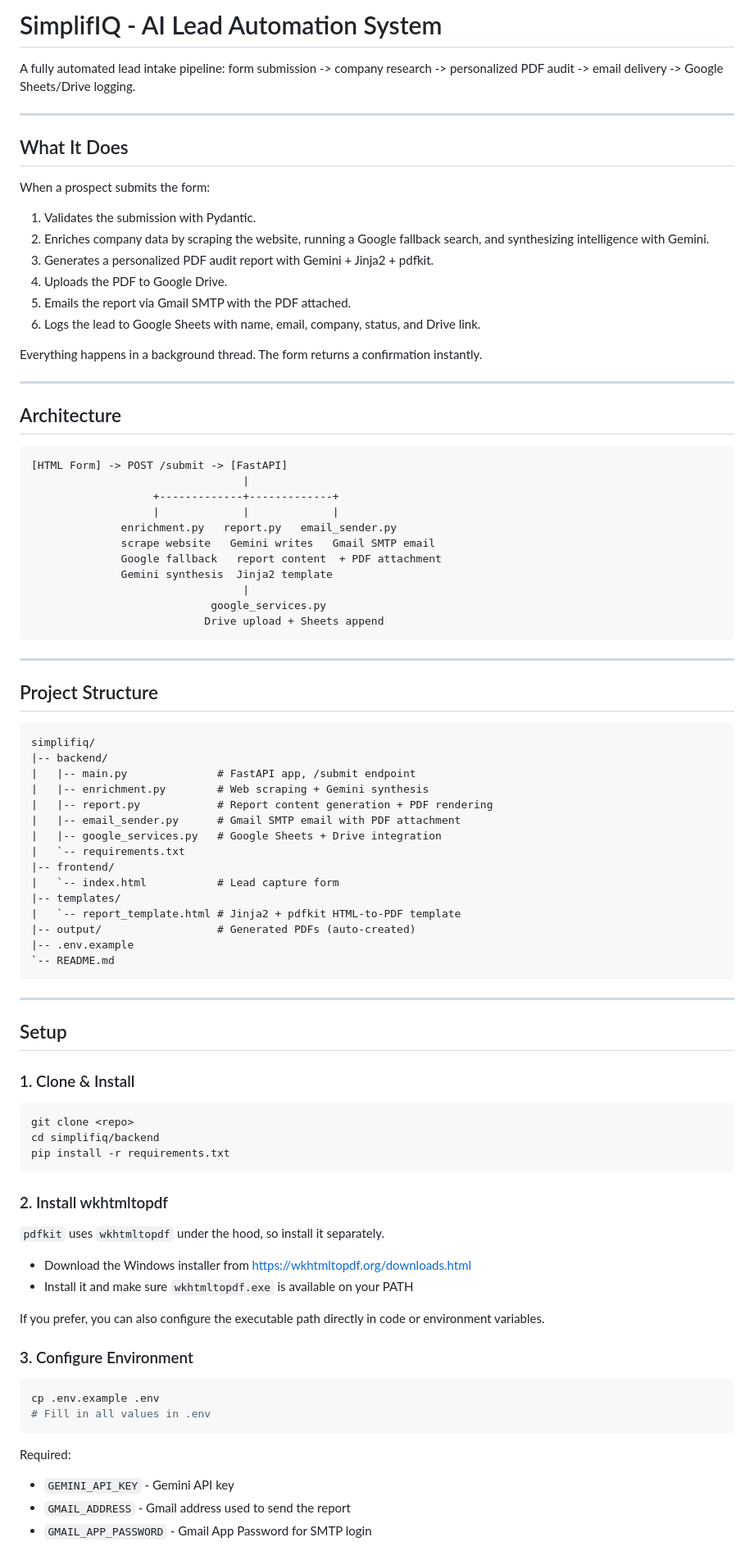
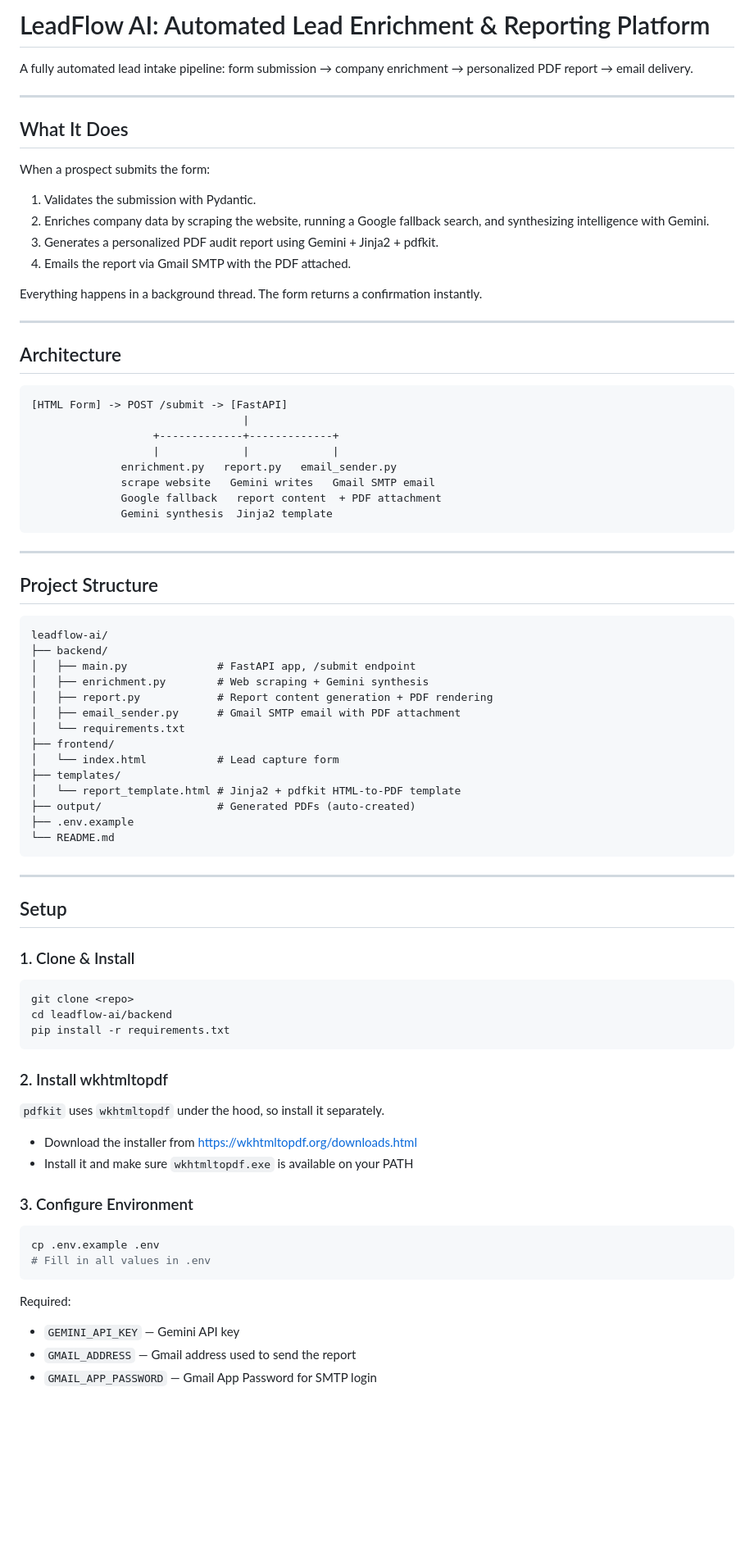
Before and after one commit to Harshitha-kotvala/simplifiq-assessment, a Markdown page: README.md, the part around one of its changes. Shown at 82% size. Rendered like a GitHub page; blank space fills up the shorter version.

Commit message:
revise README
 improved README content for clarity.

````diff
--- a/README.md
+++ b/README.md
@@ -1,6 +1,6 @@
-# SimplifIQ - AI Lead Automation System
+# LeadFlow AI: Automated Lead Enrichment & Reporting Platform
 
-A fully automated lead intake pipeline: form submission -> company research -> personalized PDF audit -> email delivery -> Google Sheets/Drive logging.
+A fully automated lead intake pipeline: form submission → company enrichment → personalized PDF report → email delivery.
 
 ---
 
@@ -10,10 +10,8 @@ When a prospect submits the form:
 
 1. Validates the submission with Pydantic.
 2. Enriches company data by scraping the website, running a Google fallback search, and synthesizing intelligence with Gemini.
-3. Generates a personalized PDF audit report with Gemini + Jinja2 + pdfkit.
-4. Uploads the PDF to Google Drive.
-5. Emails the report via Gmail SMTP with the PDF attached.
-6. Logs the lead to Google Sheets with name, email, company, status, and Drive link.
+3. Generates a personalized PDF audit report using Gemini + Jinja2 + pdfkit.
+4. Emails the report via Gmail SMTP with the PDF attached.
 
 Everything happens in a background thread. The form returns a confirmation instantly.
 
@@ -30,9 +28,6 @@ Everything happens in a background thread. The form returns a confirmation insta
               scrape website   Gemini writes   Gmail SMTP email
               Google fallback   report content  + PDF attachment
               Gemini synthesis  Jinja2 template
-                                 |
-                            google_services.py
-                           Drive upload + Sheets append
 ```
 
 ---
@@ -40,21 +35,20 @@ Everything happens in a background thread. The form returns a confirmation insta
 ## Project Structure
 
 ```text
-simplifiq/
-|-- backend/
-|   |-- main.py              # FastAPI app, /submit endpoint
-|   |-- enrichment.py        # Web scraping + Gemini synthesis
-|   |-- report.py            # Report content generation + PDF rendering
-|   |-- email_sender.py      # Gmail SMTP email with PDF attachment
-|   |-- google_services.py   # Google Sheets + Drive integration
-|   `-- requirements.txt
-|-- frontend/
-|   `-- index.html           # Lead capture form
-|-- templates/
-|   `-- report_template.html # Jinja2 + pdfkit HTML-to-PDF template
-|-- output/                  # Generated PDFs (auto-created)
-|-- .env.example
-`-- README.md
+leadflow-ai/
+├── backend/
+│   ├── main.py              # FastAPI app, /submit endpoint
+│   ├── enrichment.py        # Web scraping + Gemini synthesis
+│   ├── report.py            # Report content generation + PDF rendering
+│   ├── email_sender.py      # Gmail SMTP email with PDF attachment
+│   └── requirements.txt
+├── frontend/
+│   └── index.html           # Lead capture form
+├── templates/
+│   └── report_template.html # Jinja2 + pdfkit HTML-to-PDF template
+├── output/                  # Generated PDFs (auto-created)
+├── .env.example
+└── README.md
 ```
 
 ---
@@ -65,7 +59,7 @@ simplifiq/
 
 ```bash
 git clone <repo>
-cd simplifiq/backend
+cd leadflow-ai/backend
 pip install -r requirements.txt
 ```
 
@@ -73,10 +67,8 @@ pip install -r requirements.txt
 
 `pdfkit` uses `wkhtmltopdf` under the hood, so install it separately.
 
-- Download the Windows installer from https://wkhtmltopdf.org/downloads.html
+- Download the installer from https://wkhtmltopdf.org/downloads.html
 - Install it and make sure `wkhtmltopdf.exe` is available on your PATH
-
-If you prefer, you can also configure the executable path directly in code or environment variables.
 
 ### 3. Configure Environment
 
@@ -87,7 +79,7 @@ cp .env.example .env
 
 Required:
 
-- `GEMINI_API_KEY` - Gemini API key
-- `GMAIL_ADDRESS` - Gmail address used to send the report
-- `GMAIL_APP_PASSWORD` - Gmail App Password for SMTP login
+- `GEMINI_API_KEY` — Gemini API key
+- `GMAIL_ADDRESS` — Gmail address used to send the report
+- `GMAIL_APP_PASSWORD` — Gmail App Password for SMTP login
 
````
Also changed, not shown: other parts of README.md (+13 -41 lines).
